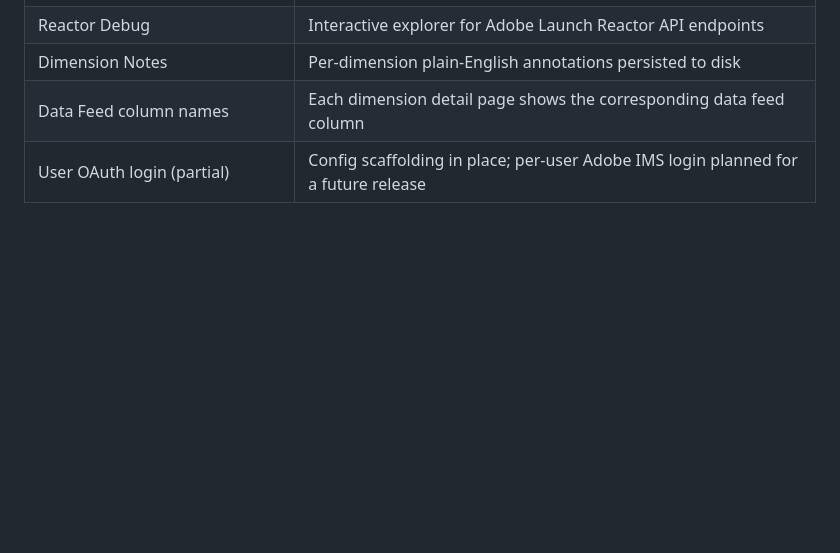
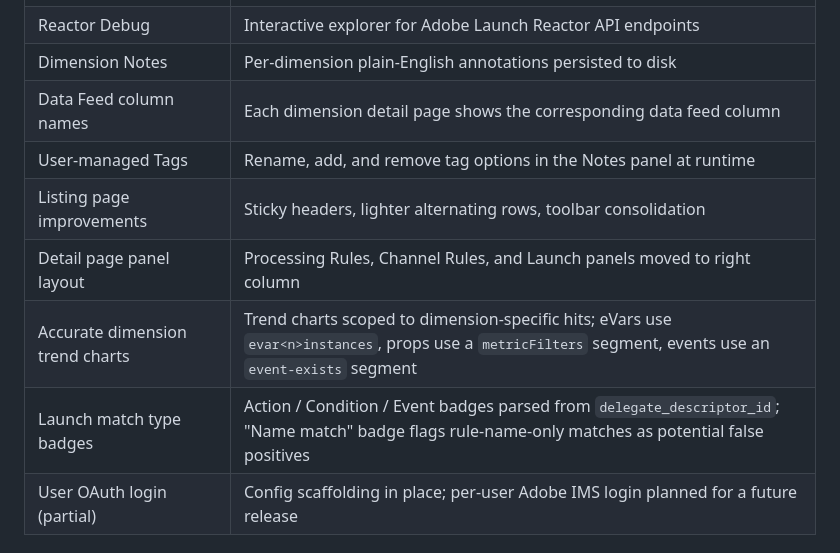
Before and after one commit to AerobeeHQ/meridian, a Markdown page: README.md, the part around one of its changes. Rendered like a GitHub page; blank space fills up the shorter version.

```diff
--- a/README.md
+++ b/README.md
@@ -247,6 +242,11 @@ Major feature release built on top of the original Flask conversion. All new fea
 | Reactor Debug | Interactive explorer for Adobe Launch Reactor API endpoints |
 | Dimension Notes | Per-dimension plain-English annotations persisted to disk |
 | Data Feed column names | Each dimension detail page shows the corresponding data feed column |
+| User-managed Tags | Rename, add, and remove tag options in the Notes panel at runtime |
+| Listing page improvements | Sticky headers, lighter alternating rows, toolbar consolidation |
+| Detail page panel layout | Processing Rules, Channel Rules, and Launch panels moved to right column |
+| Accurate dimension trend charts | Trend charts scoped to dimension-specific hits; eVars use `evar<n>instances`, props use a `metricFilters` segment, events use an `event-exists` segment |
+| Launch match type badges | Action / Condition / Event badges parsed from `delegate_descriptor_id`; "Name match" badge flags rule-name-only matches as potential false positives |
 | User OAuth login (partial) | Config scaffolding in place; per-user Adobe IMS login planned for a future release |
 
 ### v1.0 (December 2025)
```
Also changed, not shown: other parts of README.md (+10 -15 lines), docs/todo.md (+6 -7 lines).
